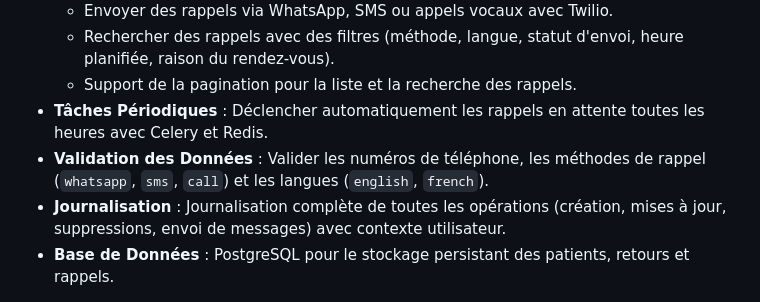
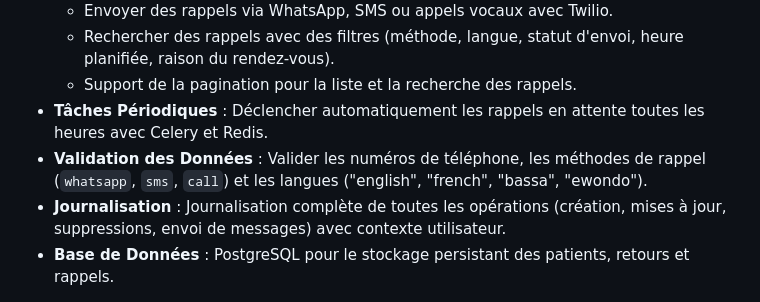
Before and after one commit to Aaronketcha/Patient-Feedback-LLM-Forescasting-DHG, a Markdown page: README.md, the part around the change. Rendered like a GitHub page.

```diff
--- a/README.md
+++ b/README.md
@@ -12,7 +12,7 @@ Cette API fournit un système robuste pour gérer les retours des patients et le
   - Rechercher des rappels avec des filtres (méthode, langue, statut d'envoi, heure planifiée, raison du rendez-vous).
   - Support de la pagination pour la liste et la recherche des rappels.
 - **Tâches Périodiques** : Déclencher automatiquement les rappels en attente toutes les heures avec Celery et Redis.
-- **Validation des Données** : Valider les numéros de téléphone, les méthodes de rappel (`whatsapp`, `sms`, `call`) et les langues (`english`, `french`).
+- **Validation des Données** : Valider les numéros de téléphone, les méthodes de rappel (`whatsapp`, `sms`, `call`) et les langues ("english", "french", "bassa", "ewondo").
 - **Journalisation** : Journalisation complète de toutes les opérations (création, mises à jour, suppressions, envoi de messages) avec contexte utilisateur.
 - **Base de Données** : PostgreSQL pour le stockage persistant des patients, retours et rappels.
 
```
